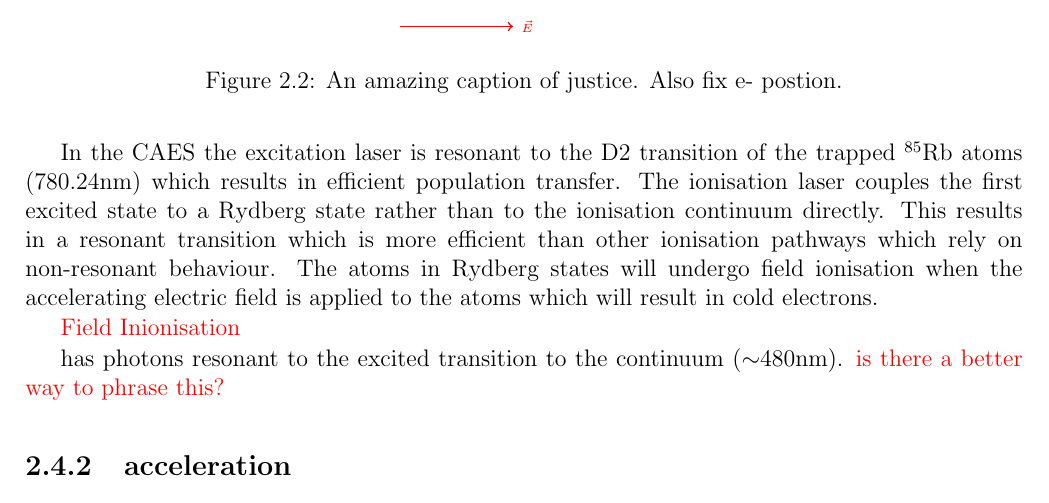
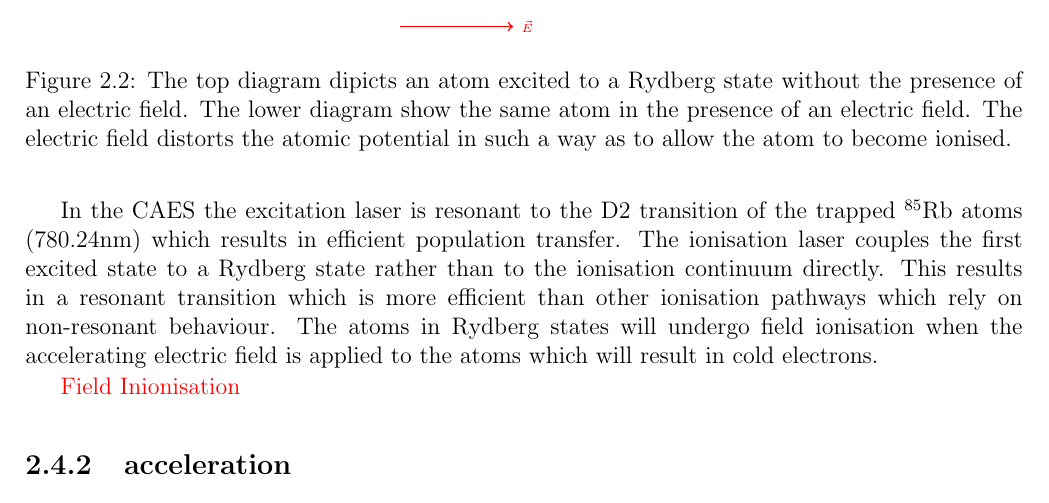
Before and after one commit to joshuat/Thesis, a LaTeX thesis (thesis.tex, which reads 3_theory/theory.tex): part of page 11 of 27, cut so that both start at the same text. Compiled offline with pdfLaTeX.

Commit message:
Added a tiny bit to the caption of the field ionisation diagram.

```diff
--- a/3_theory/theory.tex
+++ b/3_theory/theory.tex
@@ -77,12 +77,9 @@ In the \gls{caes} the excitation laser is resonant to the D2 transition of the t
 
     \end{scope}
 \end{tikzpicture}
-\caption[Title]{An amazing caption of justice. Also fix e- postion.}
+\caption[Title]{The top diagram dipicts an atom excited to a Rydberg state without the presence of an electric field. The lower diagram show the same atom in the presence of an electric field. The electric field distorts the atomic potential in such a way as to allow the atom to become ionised.}
 \end{figure}
 
-
-
-has photons resonant to the excited transition to the continuum ($\sim$480nm). {\color{red} is there a better way to phrase this?}
 
 \subsection{acceleration}
 
```
